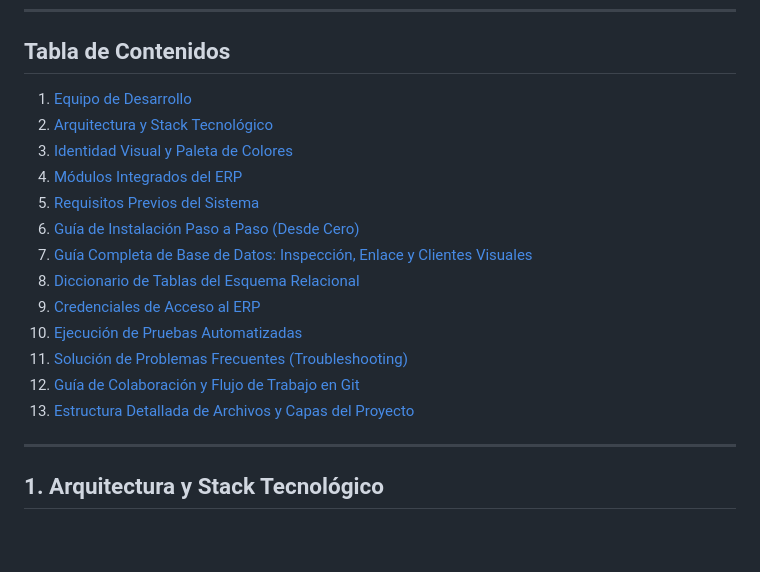
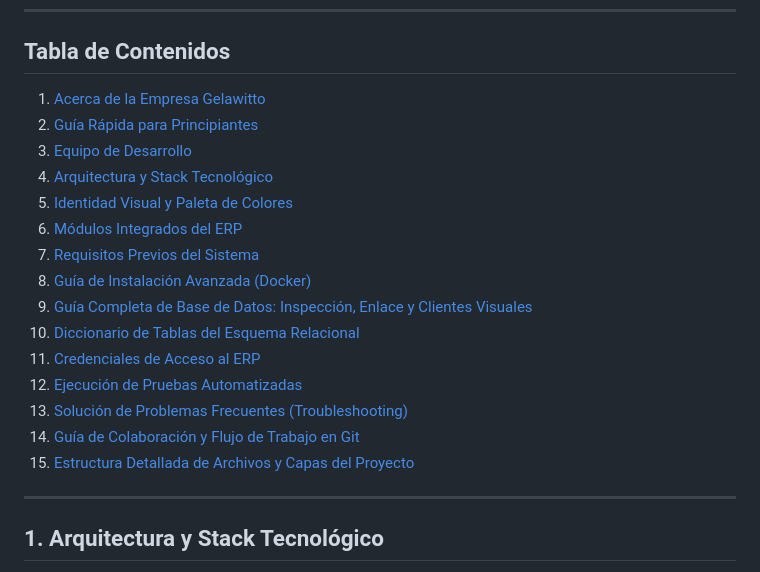
Before and after one commit to CANTARERO8/erp-gelawitto, a Markdown page: README.md, the part around one of its changes. GitHub-like rendering; blank space fills up the shorter version.

```diff
--- a/README.md
+++ b/README.md
@@ -19,19 +127,21 @@ Construido bajo una arquitectura empresarial modular en capas con **Laravel**, *
 
 ## Tabla de Contenidos
 
-1. [Equipo de Desarrollo](#equipo-de-desarrollo)
-2. [Arquitectura y Stack Tecnológico](#1-arquitectura-y-stack-tecnológico)
-3. [Identidad Visual y Paleta de Colores](#2-identidad-visual-y-paleta-de-colores)
-4. [Módulos Integrados del ERP](#3-módulos-integrados-del-erp)
-5. [Requisitos Previos del Sistema](#4-requisitos-previos-del-sistema)
-6. [Guía de Instalación Paso a Paso (Desde Cero)](#5-guía-de-instalación-paso-a-paso-desde-cero)
-7. [Guía Completa de Base de Datos: Inspección, Enlace y Clientes Visuales](#6-guía-completa-de-base-de-datos-inspección-enlace-y-clientes-visuales)
-8. [Diccionario de Tablas del Esquema Relacional](#7-diccionario-de-tablas-del-esquema-relacional)
-9. [Credenciales de Acceso al ERP](#8-credenciales-de-acceso-al-erp)
-10. [Ejecución de Pruebas Automatizadas](#9-ejecución-de-pruebas-automatizadas)
-11. [Solución de Problemas Frecuentes (Troubleshooting)](#10-solución-de-problemas-frecuentes-troubleshooting)
-12. [Guía de Colaboración y Flujo de Trabajo en Git](#11-guía-de-colaboración-y-flujo-de-trabajo-en-git)
-13. [Estructura Detallada de Archivos y Capas del Proyecto](#12-estructura-detallada-de-archivos-y-capas-del-proyecto)
+1. [Acerca de la Empresa Gelawitto](#-acerca-de-la-empresa-gelawitto-artesanal)
+2. [Guía Rápida para Principiantes](#-guía-rápida-para-principiantes-cómo-instalar-y-correr-el-sistema-desde-cero)
+3. [Equipo de Desarrollo](#equipo-de-desarrollo)
+4. [Arquitectura y Stack Tecnológico](#1-arquitectura-y-stack-tecnológico)
+5. [Identidad Visual y Paleta de Colores](#2-identidad-visual-y-paleta-de-colores)
+6. [Módulos Integrados del ERP](#3-módulos-integrados-del-erp)
+7. [Requisitos Previos del Sistema](#4-requisitos-previos-del-sistema)
+8. [Guía de Instalación Avanzada (Docker)](#5-guía-de-instalación-paso-a-paso-desde-cero)
+9. [Guía Completa de Base de Datos: Inspección, Enlace y Clientes Visuales](#6-guía-completa-de-base-de-datos-inspección-enlace-y-clientes-visuales)
+10. [Diccionario de Tablas del Esquema Relacional](#7-diccionario-de-tablas-del-esquema-relacional)
+11. [Credenciales de Acceso al ERP](#8-credenciales-de-acceso-al-erp)
+12. [Ejecución de Pruebas Automatizadas](#9-ejecución-de-pruebas-automatizadas)
+13. [Solución de Problemas Frecuentes (Troubleshooting)](#10-solución-de-problemas-frecuentes-troubleshooting)
+14. [Guía de Colaboración y Flujo de Trabajo en Git](#11-guía-de-colaboración-y-flujo-de-trabajo-en-git)
+15. [Estructura Detallada de Archivos y Capas del Proyecto](#12-estructura-detallada-de-archivos-y-capas-del-proyecto)
 
 ---
 
```
Also changed, not shown: other parts of README.md (+109 -1 lines).
